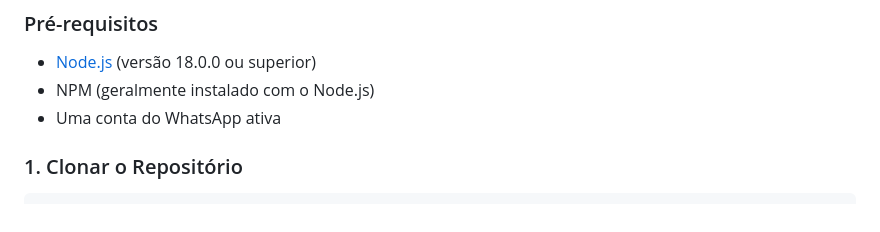
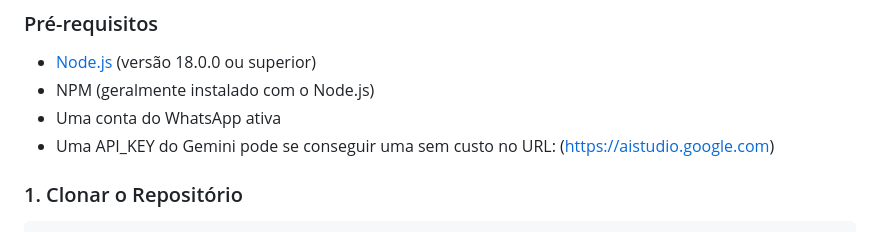
Before and after one commit to danfersil/Agente-de-IA-Atendente-Agendamento-WhatsApp-com-Node.js, a Markdown page: README.md, the part around the change. Rendered like a GitHub page.

Commit message:
Atualizar o README.md
Adicionadas informaçõe de como conseguir uma APY_KEY junto ao Google.

```diff
--- a/README.md
+++ b/README.md
@@ -57,6 +57,7 @@ Siga os passos abaixo para configurar e executar o projeto em seu ambiente local
 * [Node.js](https://nodejs.org/) (versão 18.0.0 ou superior)
 * NPM (geralmente instalado com o Node.js)
 * Uma conta do WhatsApp ativa
+* Uma API_KEY do Gemini pode se conseguir uma sem custo no URL: (https://aistudio.google.com)
 
 ### 1. Clonar o Repositório
 
```
